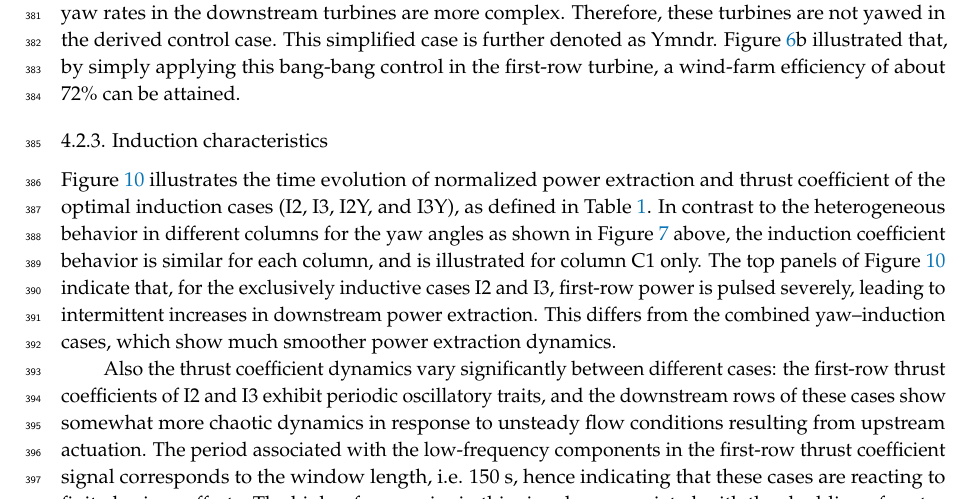
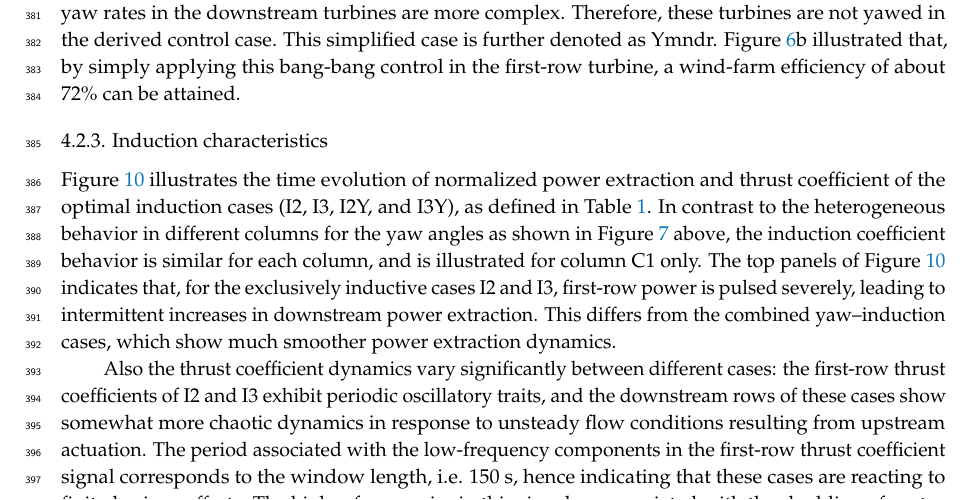
Before and after one commit to wmunters/paper_yawinduction_energies, a LaTeX paper (MuntersMeyers_DynamicStrategiesControl_revision_WM01.tex): part of page 13 of 31, cut so that both start at the same text. Compiled offline with pdfLaTeX.

Commit message:
Fix typo

```diff
--- a/MuntersMeyers_DynamicStrategiesControl_revision_WM01.tex
+++ b/MuntersMeyers_DynamicStrategiesControl_revision_WM01.tex
@@ -385,7 +385,7 @@ It can be seen from Figure~\ref{fig:power_uniform}b that Ystat yields approximat
 
 
 \subsubsection{Induction characteristics}\label{subsec:uni_induction}
-\noindent Figure~\ref{fig:dynamic_ctfilt} illustrates the time evolution of normalized power extraction and thrust coefficient of the optimal induction cases (I2, I3, I2Y, and I3Y), as defined in Table~\ref{tab:case_definition}. In contrast to the heterogeneous behavior in different columns for the yaw angles as shown in Figure~\ref{fig:dynamic_uniform} above, the induction coefficient behavior is similar for each column, and is illustrated for column C1 only. The top panels of Figure~\ref{fig:dynamic_ctfilt} indicate that, for the exclusively inductive cases I2 and I3, first-row power is pulsed severely, leading to intermittent increases in downstream power extraction. This differs from the combined yaw--induction cases, which show much smoother power extraction dynamics.
+\noindent Figure~\ref{fig:dynamic_ctfilt} illustrates the time evolution of normalized power extraction and thrust coefficient of the optimal induction cases (I2, I3, I2Y, and I3Y), as defined in Table~\ref{tab:case_definition}. In contrast to the heterogeneous behavior in different columns for the yaw angles as shown in Figure~\ref{fig:dynamic_uniform} above, the induction coefficient behavior is similar for each column, and is illustrated for column C1 only. The top panels of Figure~\ref{fig:dynamic_ctfilt} indicates that, for the exclusively inductive cases I2 and I3, first-row power is pulsed severely, leading to intermittent increases in downstream power extraction. This differs from the combined yaw--induction cases, which show much smoother power extraction dynamics.
 \begin{figure}
 	\includegraphics[width=\textwidth]{figure10}
 	\caption{Time evolution of column C1 in uniform inflow induction-enabled cases. \emph{Top: } Turbine power extraction $P$, normalized by mean first row power in the uncontrolled reference $\overline{P}_{R1}^R$. \emph{Bottom: } Thrust coefficient $\widehat{C}_T'$. \label{fig:dynamic_ctfilt}}
```
